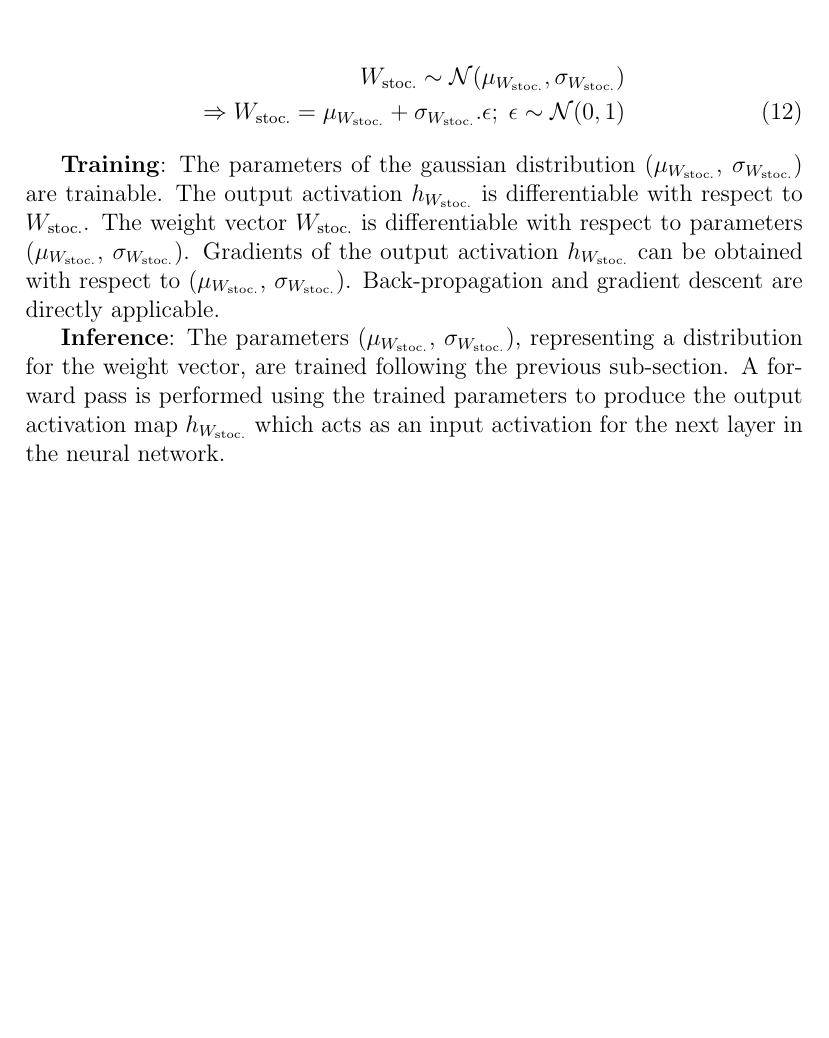
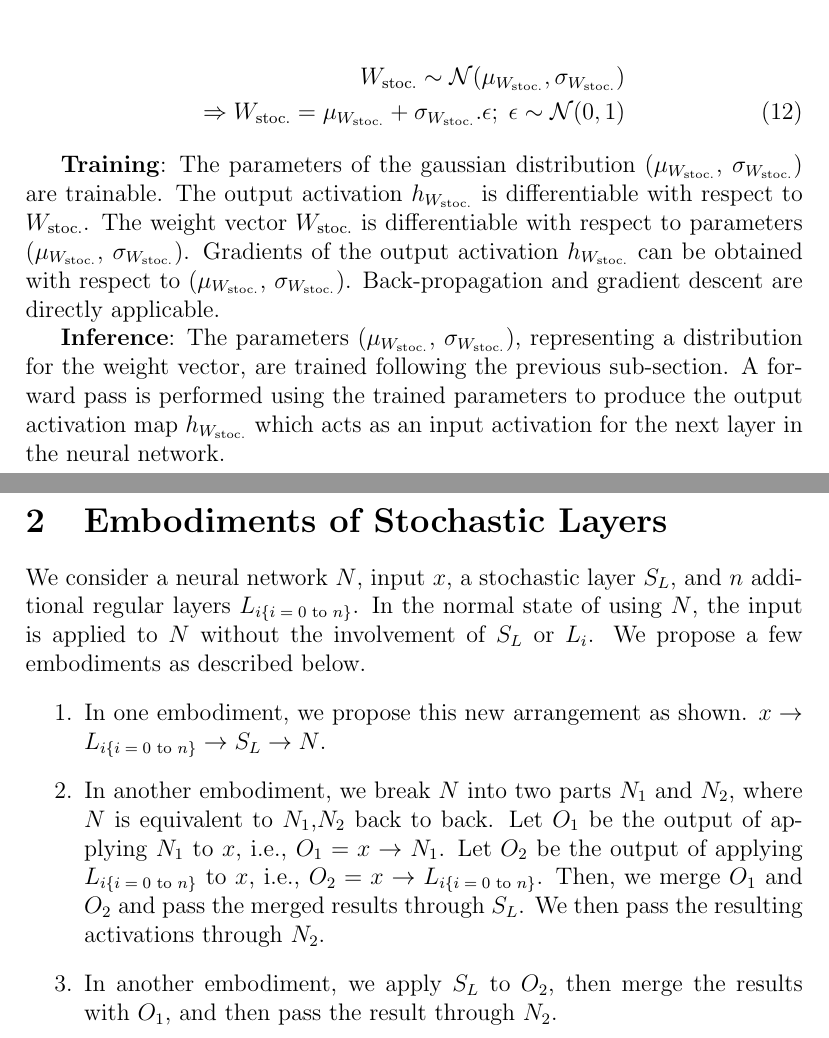
Before and after one commit to AnwesaC/patent.2021-07_july.stochastic_layers, a LaTeX document (main.tex): part of page 6 of 6 before the commit and two parts of pages 6 and 7 of 7 after it, the two joined at a grey line, cut so that both start at the same text, the shorter picture padded with empty space. Compiled offline with pdfLaTeX.

Commit message:
modifications

```diff
--- a/main.tex
+++ b/main.tex
@@ -157,4 +158,13 @@ The parameters ($\mu_{W_\mathrm{stoc.}}$, $\sigma_{W_\mathrm{stoc.}}$), represen
 A forward pass is performed using the trained parameters to produce the output activation map $h_{W_\mathrm{stoc.}}$ which acts as an input activation for the next layer in the neural network.
 
 
+\section{Embodiments of Stochastic Layers}
+We consider a neural network $N$, input $x$, a stochastic layer $S_L$, and $n$ additional regular layers $L_{i\text{\{$i=0$ to $n$\}}}$. In the normal state of using $N$, the input is applied to $N$ without the involvement of $S_L$ or $L_i$. We propose a few embodiments as described below.
+\begin{enumerate}
+    \item In one embodiment, we propose this new arrangement as shown. $x \rightarrow L_{i\text{\{$i=0$ to $n$\}}} \rightarrow S_L \rightarrow N$.
+    \item In another embodiment, we break $N$ into two parts $N_1$ and $N_2$, where $N$ is equivalent to $N_1$,$N_2$ back to back. Let $O_1$ be the output of applying $N_1$ to $x$, i.e., $O_1 = x \rightarrow N_1$. Let $O_2$ be the output of applying $L_{i\text{\{$i=0$ to $n$\}}}$ to $x$, i.e., $O_2 = x \rightarrow L_{i\text{\{$i=0$ to $n$\}}}$. Then, we merge $O_1$ and $O_2$ and pass the merged results through $S_L$. We then pass the resulting activations through $N_2$.
+    \item In another embodiment, we apply $S_L$ to $O_2$, then merge the results with $O_1$, and then pass the result through $N_2$.
+
+\end{enumerate}
+
 \end{document}
```
Also changed, not shown: main.tex (1 more changed lines).
